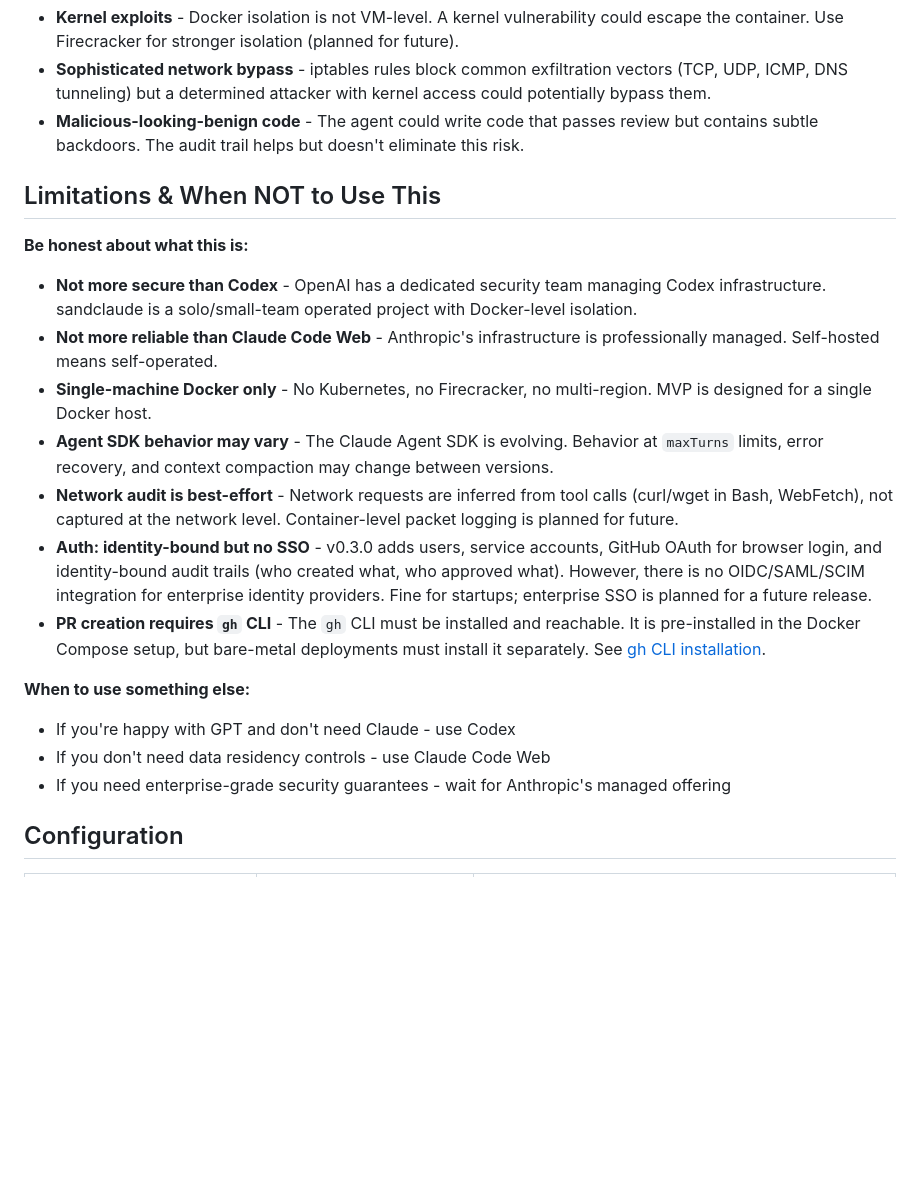
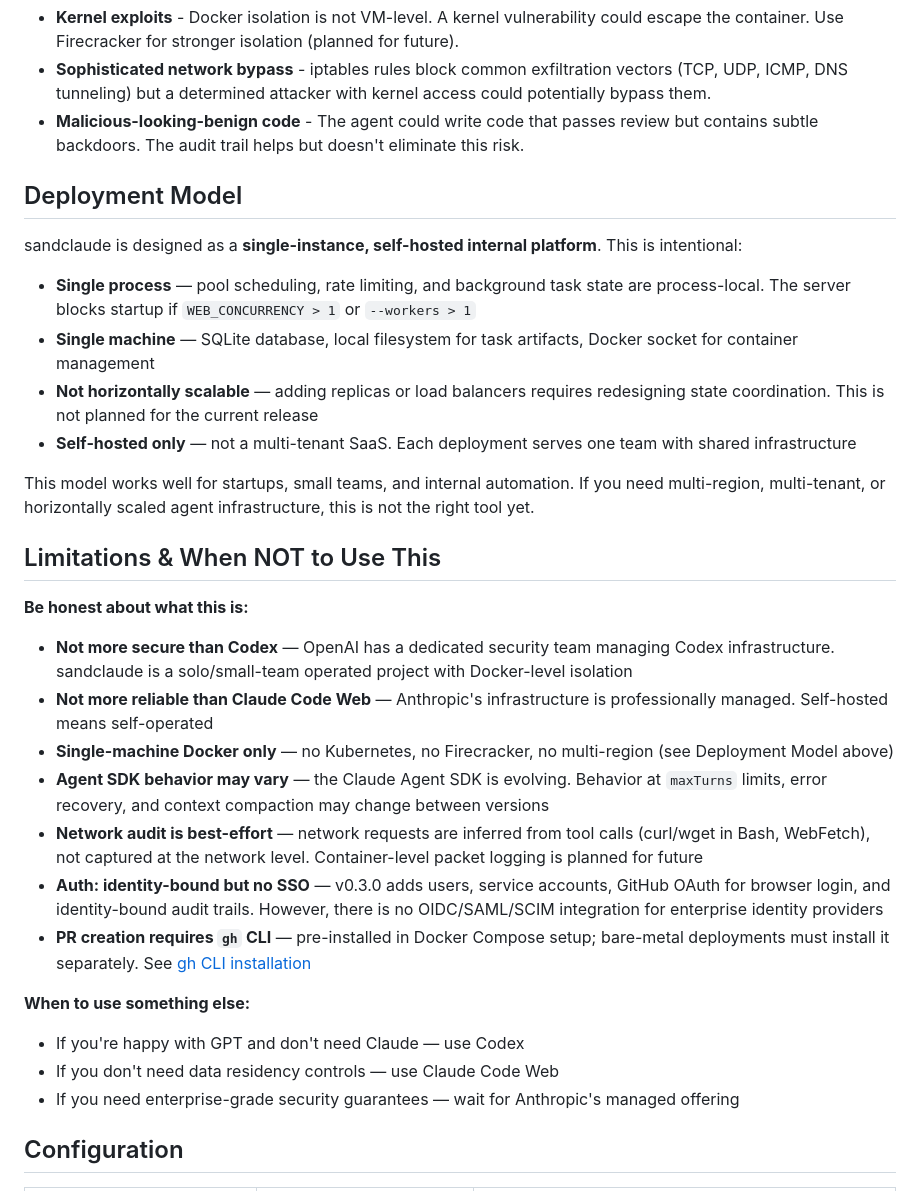
Before and after one commit to kosaki-kamui/sandclaude, a Markdown page: README.md, the part around the change. GitHub-like rendering; blank space fills up the shorter version.

Commit message:
docs: add Deployment Model section to README
Explicit documentation that sandclaude is a single-instance, single-process,
self-hosted platform. Covers: single-process constraint (blocks multi-worker),
single-machine architecture (SQLite + local filesystem), no horizontal scaling
without redesign, self-hosted only (not multi-tenant SaaS).

```diff
--- a/README.md
+++ b/README.md
@@ -285,22 +285,33 @@ Every task produces a structured audit log:
 - **Sophisticated network bypass** - iptables rules block common exfiltration vectors (TCP, UDP, ICMP, DNS tunneling) but a determined attacker with kernel access could potentially bypass them.
 - **Malicious-looking-benign code** - The agent could write code that passes review but contains subtle backdoors. The audit trail helps but doesn't eliminate this risk.
 
+## Deployment Model
+
+sandclaude is designed as a **single-instance, self-hosted internal platform**. This is intentional:
+
+- **Single process** — pool scheduling, rate limiting, and background task state are process-local. The server blocks startup if `WEB_CONCURRENCY > 1` or `--workers > 1`
+- **Single machine** — SQLite database, local filesystem for task artifacts, Docker socket for container management
+- **Not horizontally scalable** — adding replicas or load balancers requires redesigning state coordination. This is not planned for the current release
+- **Self-hosted only** — not a multi-tenant SaaS. Each deployment serves one team with shared infrastructure
+
+This model works well for startups, small teams, and internal automation. If you need multi-region, multi-tenant, or horizontally scaled agent infrastructure, this is not the right tool yet.
+
 ## Limitations & When NOT to Use This
 
 **Be honest about what this is:**
 
-- **Not more secure than Codex** - OpenAI has a dedicated security team managing Codex infrastructure. sandclaude is a solo/small-team operated project with Docker-level isolation.
-- **Not more reliable than Claude Code Web** - Anthropic's infrastructure is professionally managed. Self-hosted means self-operated.
-- **Single-machine Docker only** - No Kubernetes, no Firecracker, no multi-region. MVP is designed for a single Docker host.
-- **Agent SDK behavior may vary** - The Claude Agent SDK is evolving. Behavior at `maxTurns` limits, error recovery, and context compaction may change between versions.
-- **Network audit is best-effort** - Network requests are inferred from tool calls (curl/wget in Bash, WebFetch), not captured at the network level. Container-level packet logging is planned for future.
-- **Auth: identity-bound but no SSO** - v0.3.0 adds users, service accounts, GitHub OAuth for browser login, and identity-bound audit trails (who created what, who approved what). However, there is no OIDC/SAML/SCIM integration for enterprise identity providers. Fine for startups; enterprise SSO is planned for a future release.
-- **PR creation requires `gh` CLI** - The `gh` CLI must be installed and reachable. It is pre-installed in the Docker Compose setup, but bare-metal deployments must install it separately. See [gh CLI installation](https://cli.github.com).
+- **Not more secure than Codex** — OpenAI has a dedicated security team managing Codex infrastructure. sandclaude is a solo/small-team operated project with Docker-level isolation
+- **Not more reliable than Claude Code Web** — Anthropic's infrastructure is professionally managed. Self-hosted means self-operated
+- **Single-machine Docker only** — no Kubernetes, no Firecracker, no multi-region (see Deployment Model above)
+- **Agent SDK behavior may vary** — the Claude Agent SDK is evolving. Behavior at `maxTurns` limits, error recovery, and context compaction may change between versions
+- **Network audit is best-effort** — network requests are inferred from tool calls (curl/wget in Bash, WebFetch), not captured at the network level. Container-level packet logging is planned for future
+- **Auth: identity-bound but no SSO** — v0.3.0 adds users, service accounts, GitHub OAuth for browser login, and identity-bound audit trails. However, there is no OIDC/SAML/SCIM integration for enterprise identity providers
+- **PR creation requires `gh` CLI** — pre-installed in Docker Compose setup; bare-metal deployments must install it separately. See [gh CLI installation](https://cli.github.com)
 
 **When to use something else:**
-- If you're happy with GPT and don't need Claude - use Codex
-- If you don't need data residency controls - use Claude Code Web
-- If you need enterprise-grade security guarantees - wait for Anthropic's managed offering
+- If you're happy with GPT and don't need Claude — use Codex
+- If you don't need data residency controls — use Claude Code Web
+- If you need enterprise-grade security guarantees — wait for Anthropic's managed offering
 
 ## Configuration
 
```
